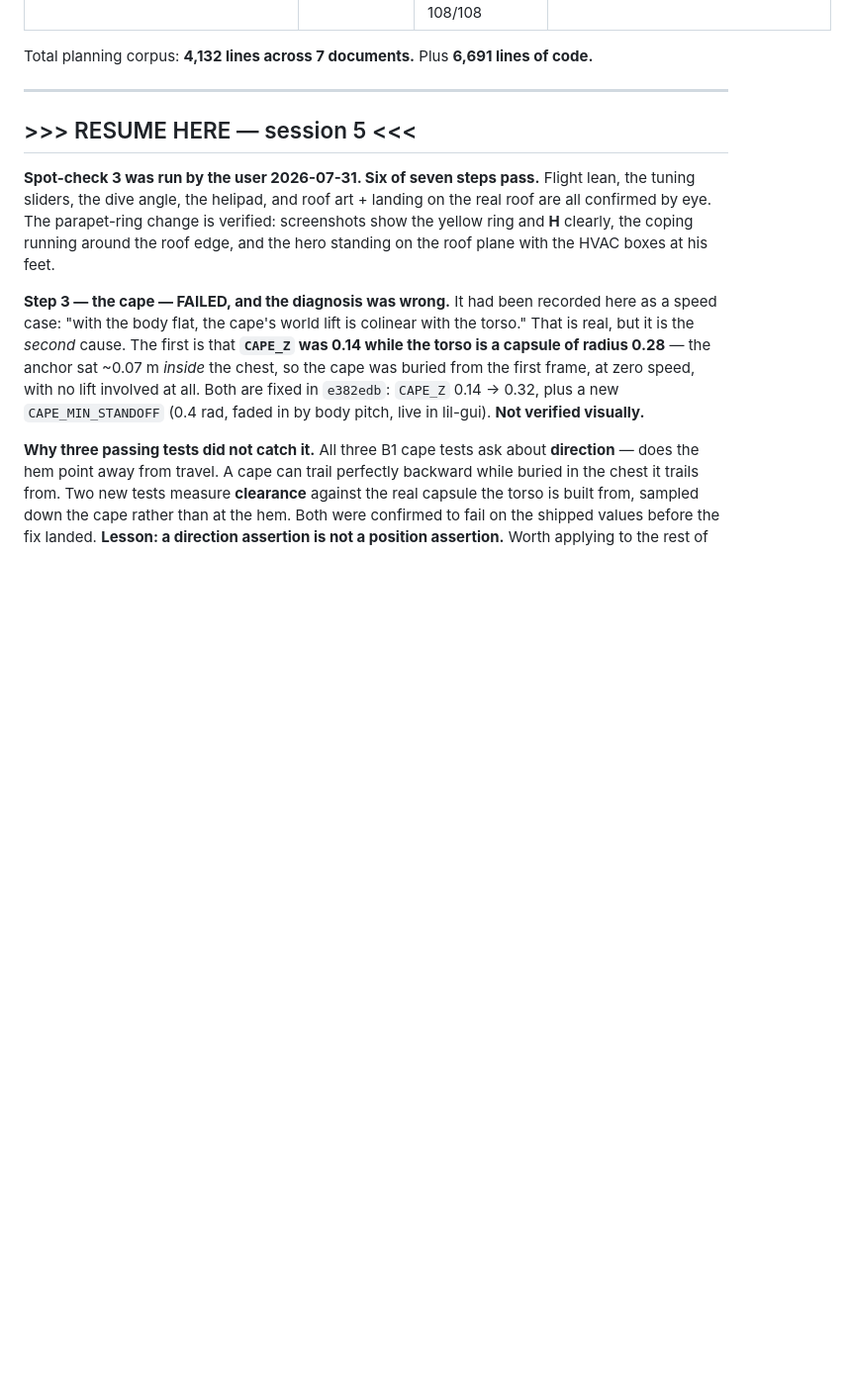
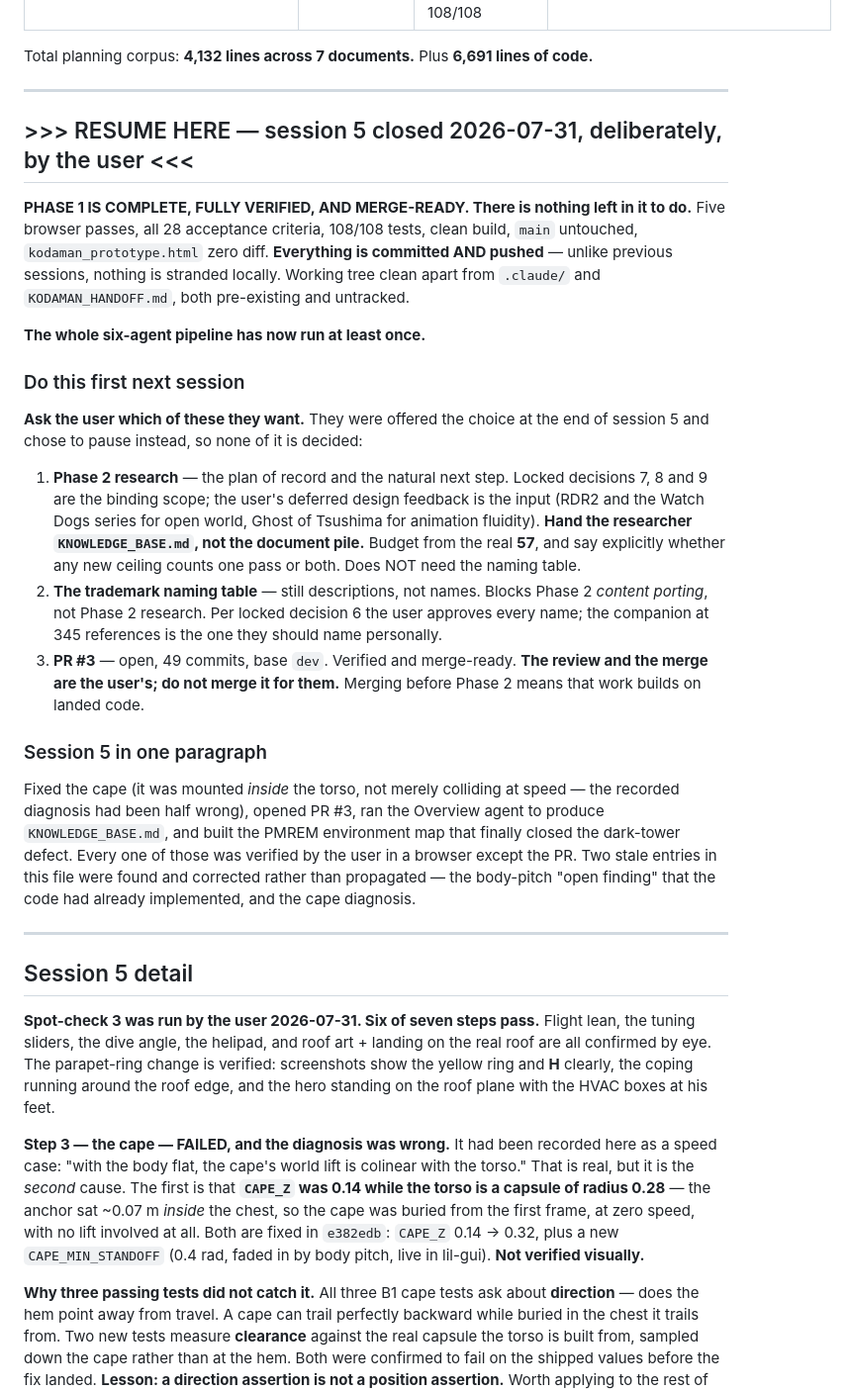
Before and after one commit to cyang3859/C_K_prototype, a Markdown page: docs/handoff/PIPELINE_STATE.md, the part around the change. Shown at 99% size. Drawn GitHub-style; blank space fills up the shorter version.

Commit message:
Close out session 5: Phase 1 complete, verified, and merge-ready
Paused by the user at a clean boundary. Unlike previous sessions everything
is pushed as well as committed, so nothing is stranded locally.

The resume pointer now leads with the three options the user was offered and
declined to choose between, so the next session asks rather than assumes:
Phase 2 research, the trademark naming table, or reviewing PR #3. Records
that Phase 2 research does NOT depend on the naming table, since that
dependency has been stated loosely before and would waste a session.

Co-Authored-By: Claude Opus 5 <noreply@anthropic.com>

```diff
--- a/docs/handoff/PIPELINE_STATE.md
+++ b/docs/handoff/PIPELINE_STATE.md
@@ -112,7 +112,45 @@ Total planning corpus: **4,132 lines across 7 documents.** Plus **6,691 lines of
 
 ---
 
-## >>> RESUME HERE — session 5 <<<
+## >>> RESUME HERE — session 5 closed 2026-07-31, deliberately, by the user <<<
+
+**PHASE 1 IS COMPLETE, FULLY VERIFIED, AND MERGE-READY. There is nothing left in it to do.**
+Five browser passes, all 28 acceptance criteria, 108/108 tests, clean build, `main` untouched,
+`kodaman_prototype.html` zero diff. **Everything is committed AND pushed** — unlike previous
+sessions, nothing is stranded locally. Working tree clean apart from `.claude/` and
+`KODAMAN_HANDOFF.md`, both pre-existing and untracked.
+
+**The whole six-agent pipeline has now run at least once.**
+
+### Do this first next session
+
+**Ask the user which of these they want.** They were offered the choice at the end of session 5
+and chose to pause instead, so none of it is decided:
+
+1. **Phase 2 research** — the plan of record and the natural next step. Locked decisions 7, 8
+   and 9 are the binding scope; the user's deferred design feedback is the input (RDR2 and the
+   Watch Dogs series for open world, Ghost of Tsushima for animation fluidity). **Hand the
+   researcher `KNOWLEDGE_BASE.md`, not the document pile.** Budget from the real **57**, and say
+   explicitly whether any new ceiling counts one pass or both. Does NOT need the naming table.
+2. **The trademark naming table** — still descriptions, not names. Blocks Phase 2 *content
+   porting*, not Phase 2 research. Per locked decision 6 the user approves every name; the
+   companion at 345 references is the one they should name personally.
+3. **PR #3** — open, 49 commits, base `dev`. Verified and merge-ready. **The review and the
+   merge are the user's; do not merge it for them.** Merging before Phase 2 means that work
+   builds on landed code.
+
+### Session 5 in one paragraph
+
+Fixed the cape (it was mounted *inside* the torso, not merely colliding at speed — the recorded
+diagnosis had been half wrong), opened PR #3, ran the Overview agent to produce
+`KNOWLEDGE_BASE.md`, and built the PMREM environment map that finally closed the dark-tower
+defect. Every one of those was verified by the user in a browser except the PR. Two stale entries
+in this file were found and corrected rather than propagated — the body-pitch "open finding" that
+the code had already implemented, and the cape diagnosis.
+
+---
+
+## Session 5 detail
 
 **Spot-check 3 was run by the user 2026-07-31. Six of seven steps pass.** Flight lean, the
 tuning sliders, the dive angle, the helipad, and roof art + landing on the real roof are all
```
